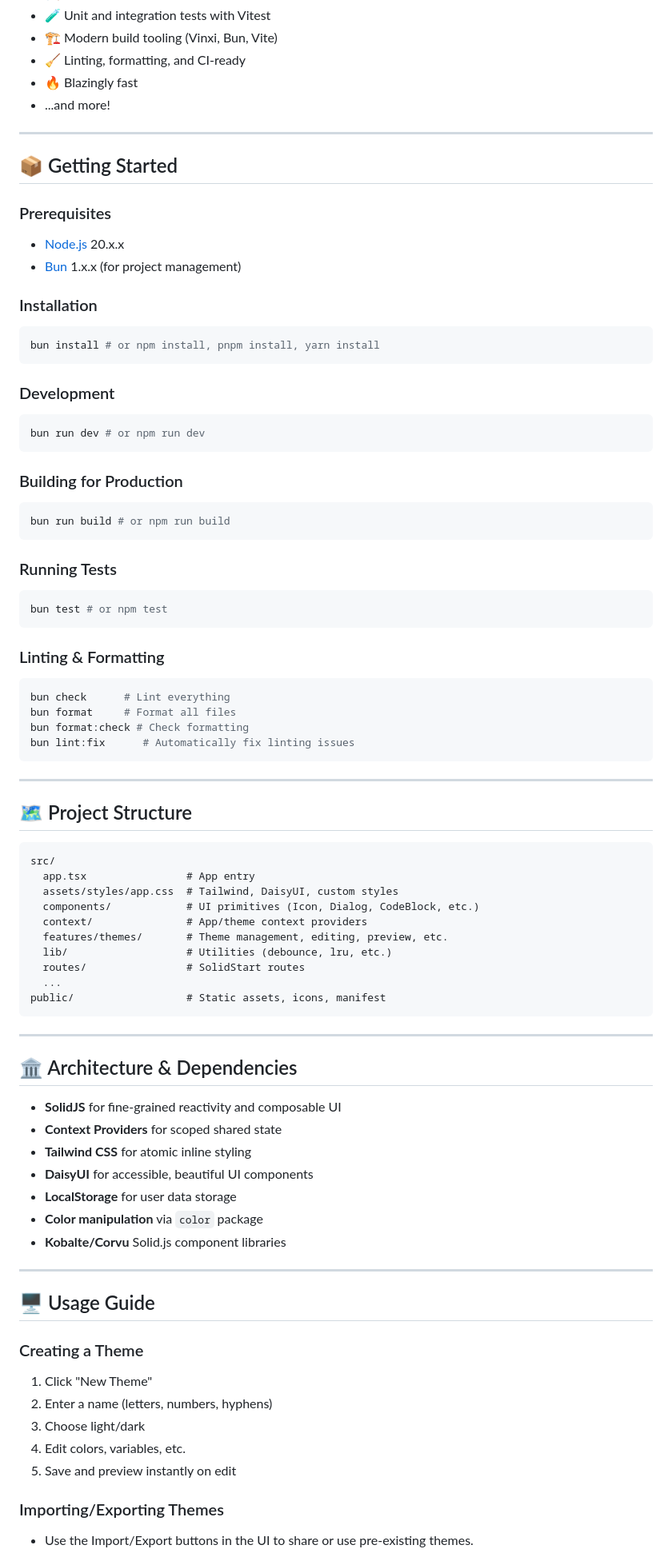
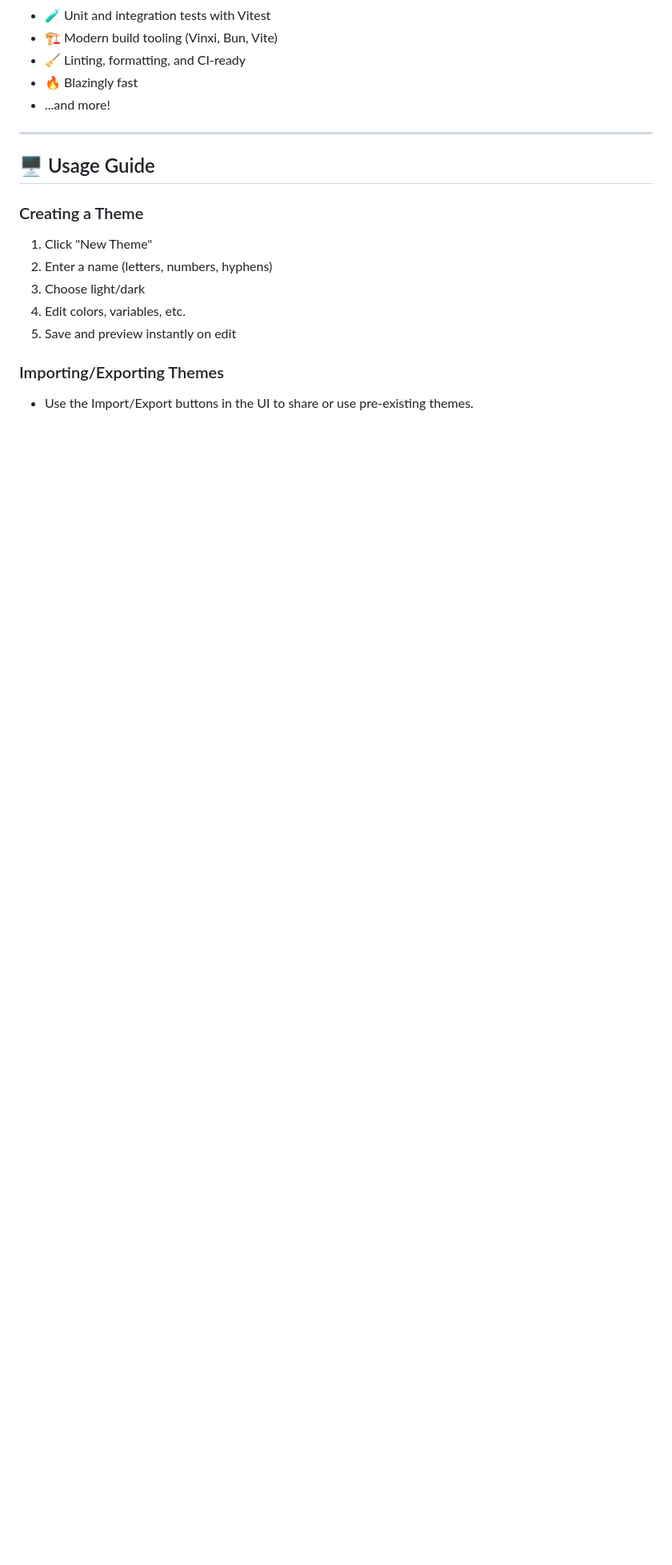
Before and after one commit to xandertreat/textual-theme-gen, a Markdown page: README.md, the part around the change printed below. Shown: that part at 80% size. GitHub-like rendering; blank space fills up the shorter version.

Commit message:
Update README.md
Clean and simplify for simplicity, redundant sections removed and others being moved to more appropriate files.

Signed-off-by: Xander Treat <xandertreat@proton.me>

````diff
--- a/README.md
+++ b/README.md
@@ -57,77 +57,6 @@ No technical knowledge required—just let us know what you think!
 
 ---
 
-## 📦 Getting Started
-
-### Prerequisites
-
-- [Node.js](https://nodejs.org/) 20.x.x
-- [Bun](https://bun.sh/) 1.x.x (for project management)
-
-### Installation
-
-```sh
-bun install # or npm install, pnpm install, yarn install
-```
-
-### Development
-
-```sh
-bun run dev # or npm run dev
-```
-
-### Building for Production
-
-```sh
-bun run build # or npm run build
-```
-
-### Running Tests
-
-```sh
-bun test # or npm test
-```
-
-### Linting & Formatting
-
-```sh
-bun check      # Lint everything
-bun format     # Format all files
-bun format:check # Check formatting
-bun lint:fix      # Automatically fix linting issues
-```
-
----
-
-## 🗺️ Project Structure
-
-```plaintext
-src/
-  app.tsx                # App entry
-  assets/styles/app.css  # Tailwind, DaisyUI, custom styles
-  components/            # UI primitives (Icon, Dialog, CodeBlock, etc.)
-  context/               # App/theme context providers
-  features/themes/       # Theme management, editing, preview, etc.
-  lib/                   # Utilities (debounce, lru, etc.)
-  routes/                # SolidStart routes
-  ...
-public/                  # Static assets, icons, manifest
-```
-
----
-
-## 🏛️ Architecture & Dependencies
-
-- **SolidJS** for fine-grained reactivity and composable UI
-- **Context Providers** for scoped shared state
-- **Tailwind CSS** for atomic inline styling
-- **DaisyUI** for accessible, beautiful UI components
-- **LocalStorage** for user data storage
-- **Color manipulation** via `color` package
-- **Kobalte/Corvu** Solid.js component libraries
-
----
-
 ## 🖥️ Usage Guide
 
 ### Creating a Theme
````
Also changed, not shown: other parts of README.md (+0 -41 lines).
